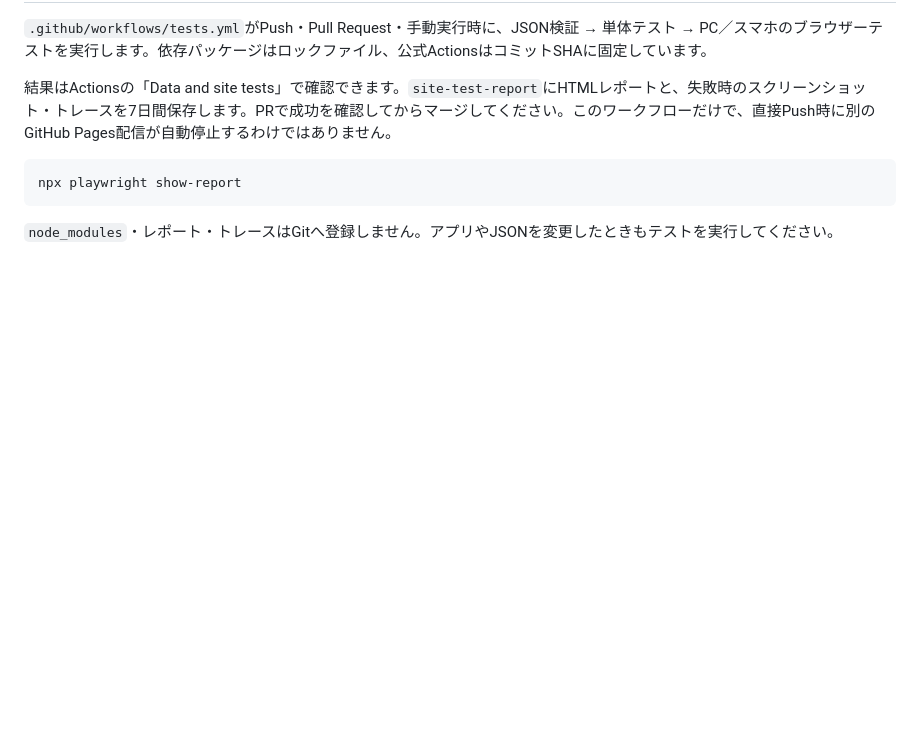
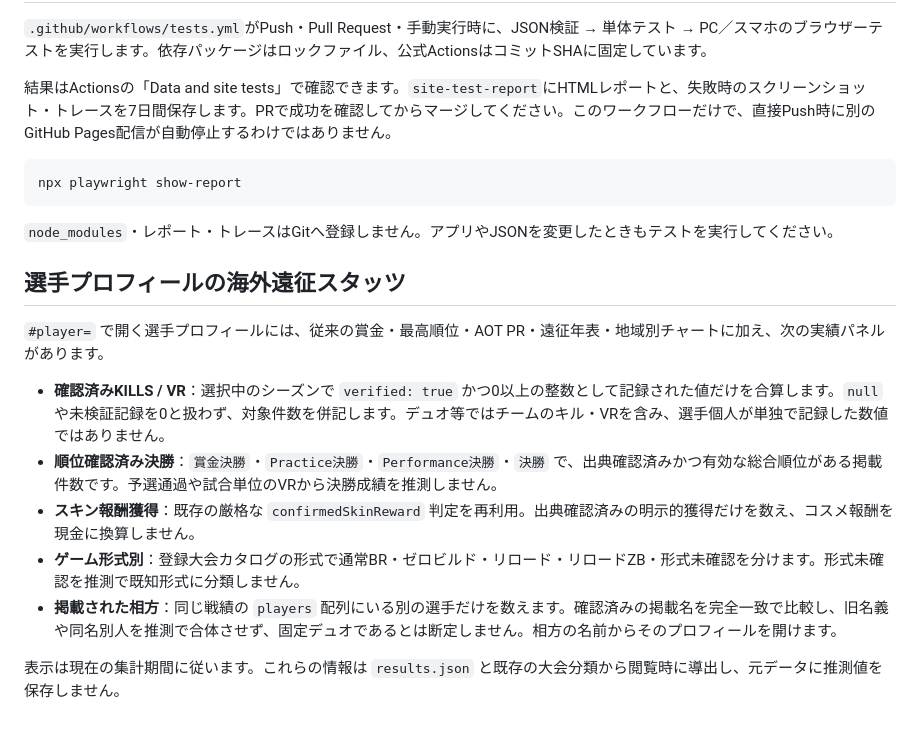
Before and after one commit to takezion62-hash/asia-on-tour, a Markdown page: README.md, the part around the change. Drawn GitHub-style; blank space fills up the shorter version.

Commit message:
docs: explain verified profile snapshot metrics and teammate attribution

````diff
--- a/README.md
+++ b/README.md
@@ -166,3 +166,15 @@ npx playwright show-report
 ```
 
 `node_modules`・レポート・トレースはGitへ登録しません。アプリやJSONを変更したときもテストを実行してください。
+
+## 選手プロフィールの海外遠征スタッツ
+
+`#player=` で開く選手プロフィールには、従来の賞金・最高順位・AOT PR・遠征年表・地域別チャートに加え、次の実績パネルがあります。
+
+- **確認済みKILLS / VR**：選択中のシーズンで `verified: true` かつ0以上の整数として記録された値だけを合算します。`null` や未検証記録を0と扱わず、対象件数を併記します。デュオ等ではチームのキル・VRを含み、選手個人が単独で記録した数値ではありません。
+- **順位確認済み決勝**：`賞金決勝`・`Practice決勝`・`Performance決勝`・`決勝` で、出典確認済みかつ有効な総合順位がある掲載件数です。予選通過や試合単位のVRから決勝成績を推測しません。
+- **スキン報酬獲得**：既存の厳格な `confirmedSkinReward` 判定を再利用。出典確認済みの明示的獲得だけを数え、コスメ報酬を現金に換算しません。
+- **ゲーム形式別**：登録大会カタログの形式で通常BR・ゼロビルド・リロード・リロードZB・形式未確認を分けます。形式未確認を推測で既知形式に分類しません。
+- **掲載された相方**：同じ戦績の `players` 配列にいる別の選手だけを数えます。確認済みの掲載名を完全一致で比較し、旧名義や同名別人を推測で合体させず、固定デュオであるとは断定しません。相方の名前からそのプロフィールを開けます。
+
+表示は現在の集計期間に従います。これらの情報は `results.json` と既存の大会分類から閲覧時に導出し、元データに推測値を保存しません。
````
